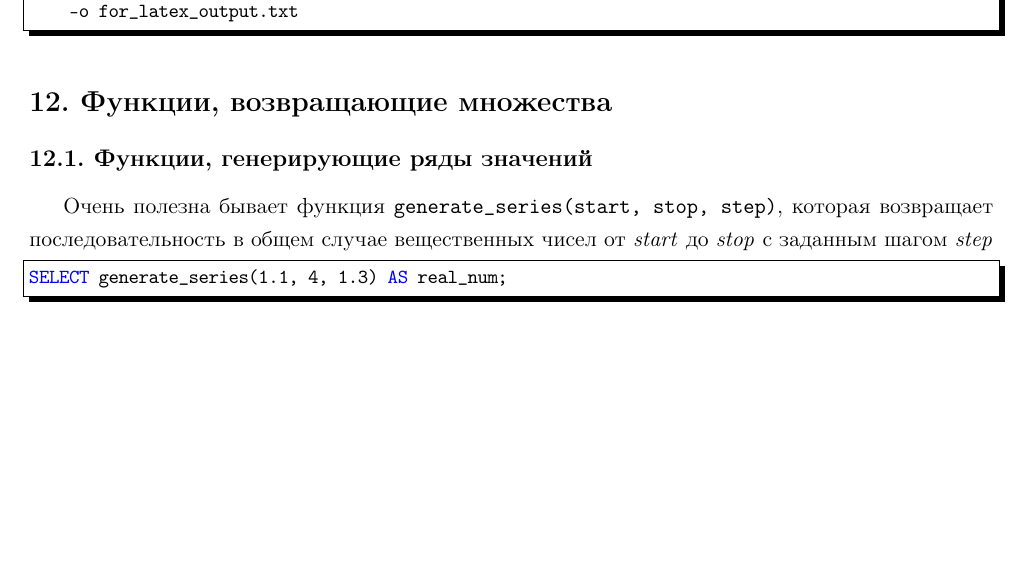
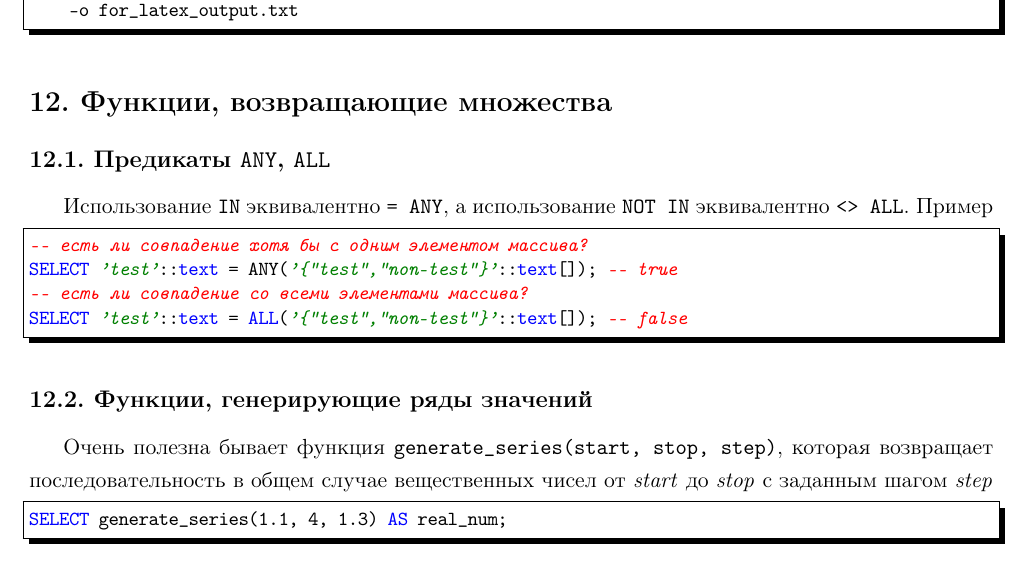
Before and after one commit to LeorFinkelberg/Cheat_sheet_PostgreSQL, a LaTeX document (cheat_sheet_postgresql.tex): part of page 14 of 15, cut so that both start at the same text, the shorter picture padded with empty space. The pictures show the PDF file cheat_sheet_postgresql.pdf that the author committed with the source.

Commit message:
Added some notes about `any` and `all`

```diff
--- a/cheat_sheet_postgresql.tex
+++ b/cheat_sheet_postgresql.tex
@@ -845,6 +845,19 @@ $ psql -U postgres -d postgres -P format=latex \
 
 \section{Функции, возвращающие множества}
 
+\subsection{Предикаты \texttt{ANY}, \texttt{ALL}}
+
+Использование \texttt{IN} эквивалентно \texttt{= ANY}, а использование \texttt{NOT IN} эквивалентно \texttt{<> ALL}. Пример
+\begin{lstlisting}[
+style = sql,
+numbers = none
+]
+-- есть ли совпадение хотя бы с одним элементом массива?
+SELECT 'test'::text = ANY('{"test","non-test"}'::text[]); -- true
+-- есть ли совпадение со всеми элементами массива?
+SELECT 'test'::text = ALL('{"test","non-test"}'::text[]); -- false
+\end{lstlisting}
+
 \subsection{Функции, генерирующие ряды значений}
 
 Очень полезна бывает функция \texttt{generate\_series(start, stop, step)}, которая возвращает последовательность в общем случае вещественных чисел от \emph{start} до \emph{stop} с заданным шагом \emph{step}
```
Also changed, not shown: cheat_sheet_postgresql.pdf.
